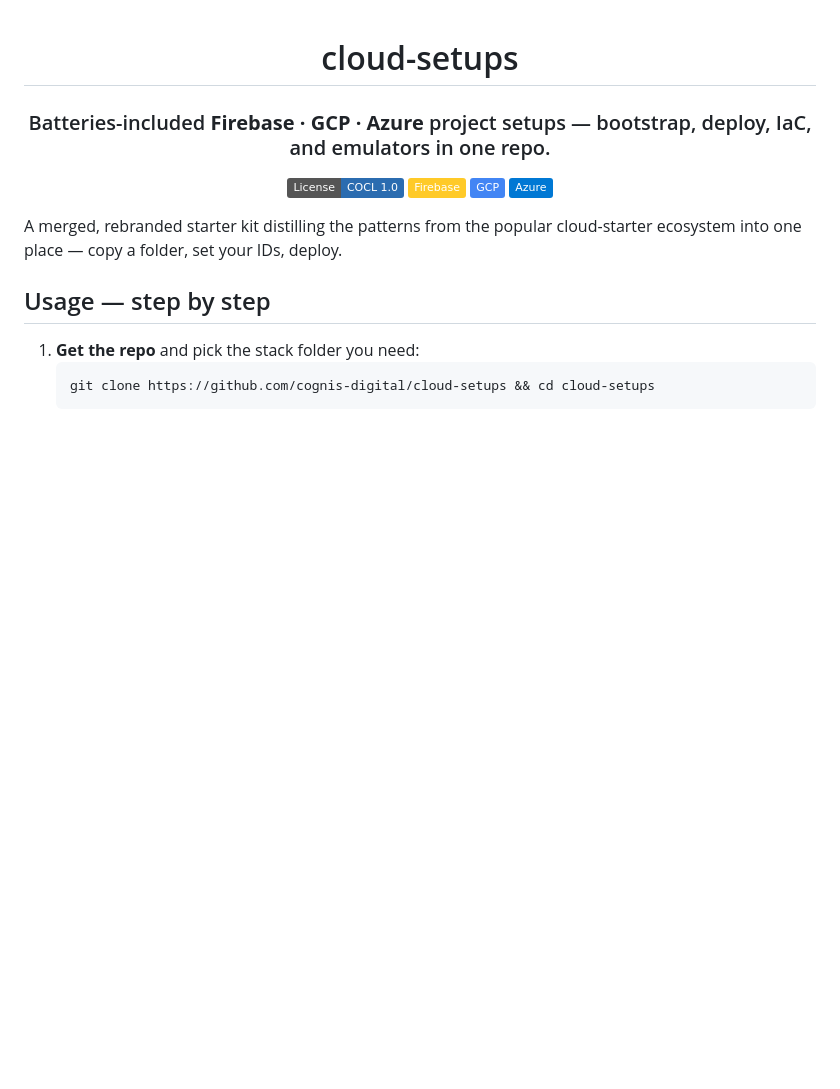
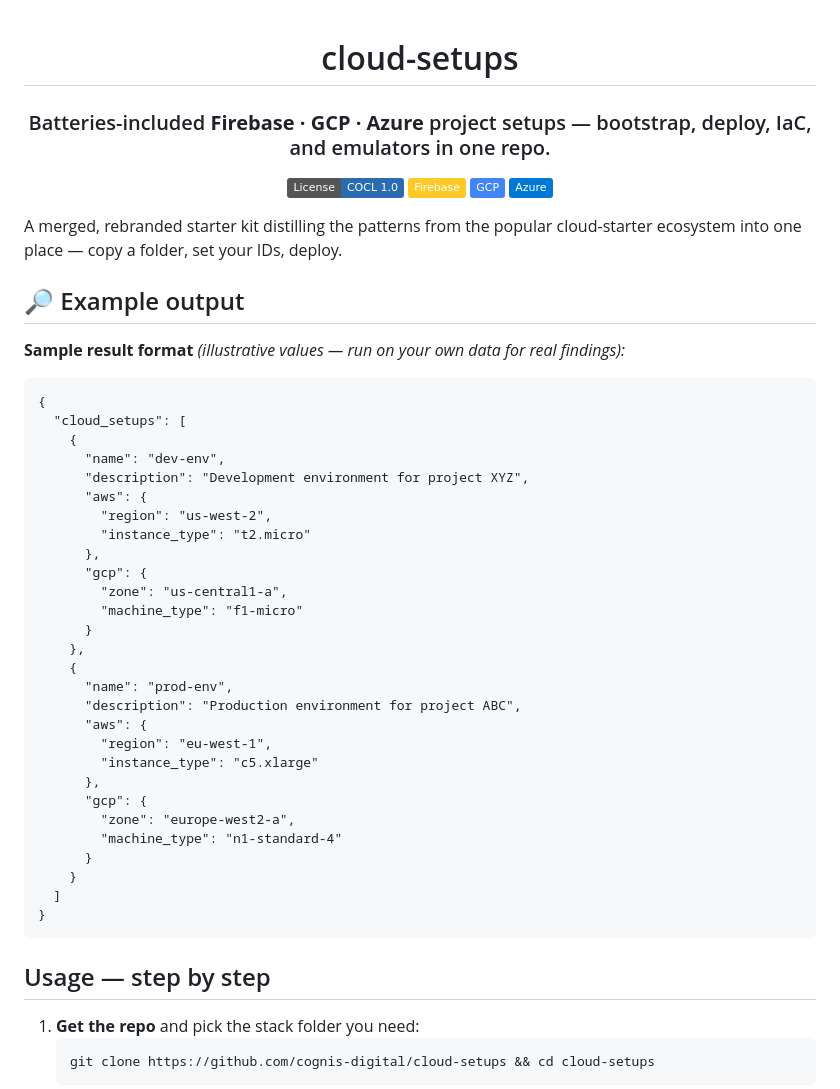
Before and after one commit to cognis-digital/cloud-setups, a Markdown page: README.md, the part around one of its changes. GitHub-like rendering; badges without logos; blank space fills up the shorter version.

Commit message:
Add: reproducible Example output + examples/

````diff
--- a/README.md
+++ b/README.md
@@ -10,3 +10,41 @@
 
 A merged, rebranded starter kit distilling the patterns from the popular cloud-starter ecosystem into
 one place — copy a folder, set your IDs, deploy.
+
+
+<!-- cognis:example:start -->
+## 🔎 Example output
+
+**Sample result format** _(illustrative values — run on your own data for real findings):_
+
+```
+{
+  "cloud_setups": [
+    {
+      "name": "dev-env",
+      "description": "Development environment for project XYZ",
+      "aws": {
+        "region": "us-west-2",
+        "instance_type": "t2.micro"
+      },
+      "gcp": {
+        "zone": "us-central1-a",
+        "machine_type": "f1-micro"
+      }
+    },
+    {
+      "name": "prod-env",
+      "description": "Production environment for project ABC",
+      "aws": {
+        "region": "eu-west-1",
+        "instance_type": "c5.xlarge"
+      },
+      "gcp": {
+        "zone": "europe-west2-a",
+        "machine_type": "n1-standard-4"
+      }
+    }
+  ]
+}
+```
+
````
Also changed, not shown: other parts of README.md (+1 -0 lines).
